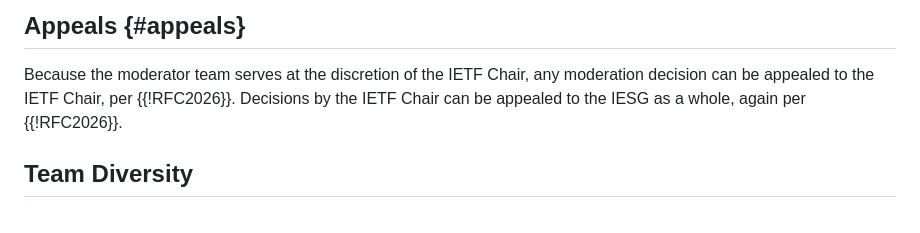
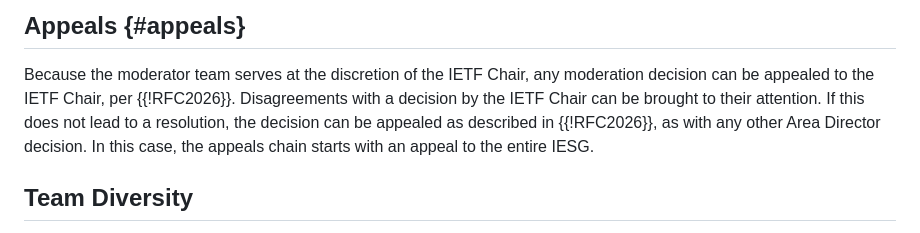
Before and after one commit to larseggert/moderation, a Markdown page: draft-ecahc-moderation.md, the part around the change. GitHub-like rendering.

Commit message:
Clarify appeals chain (#24)
Suggestion by @jariarkko

Fixes #17

```diff
--- a/draft-ecahc-moderation.md
+++ b/draft-ecahc-moderation.md
@@ -247,8 +247,11 @@ soon after.
 
 Because the moderator team serves at the discretion of the IETF Chair,
 any moderation decision can be appealed to the IETF Chair, per
-{{!RFC2026}}. Decisions by the IETF Chair can be appealed to the IESG
-as a whole, again per {{!RFC2026}}.
+{{!RFC2026}}. Disagreements with a decision by the IETF Chair can be
+brought to their attention. If this does not lead to a resolution,
+the decision can be appealed as described in {{!RFC2026}}, as with
+any other Area Director decision. In this case, the appeals chain
+starts with an appeal to the entire IESG.
 
 ## Team Diversity
 
```
